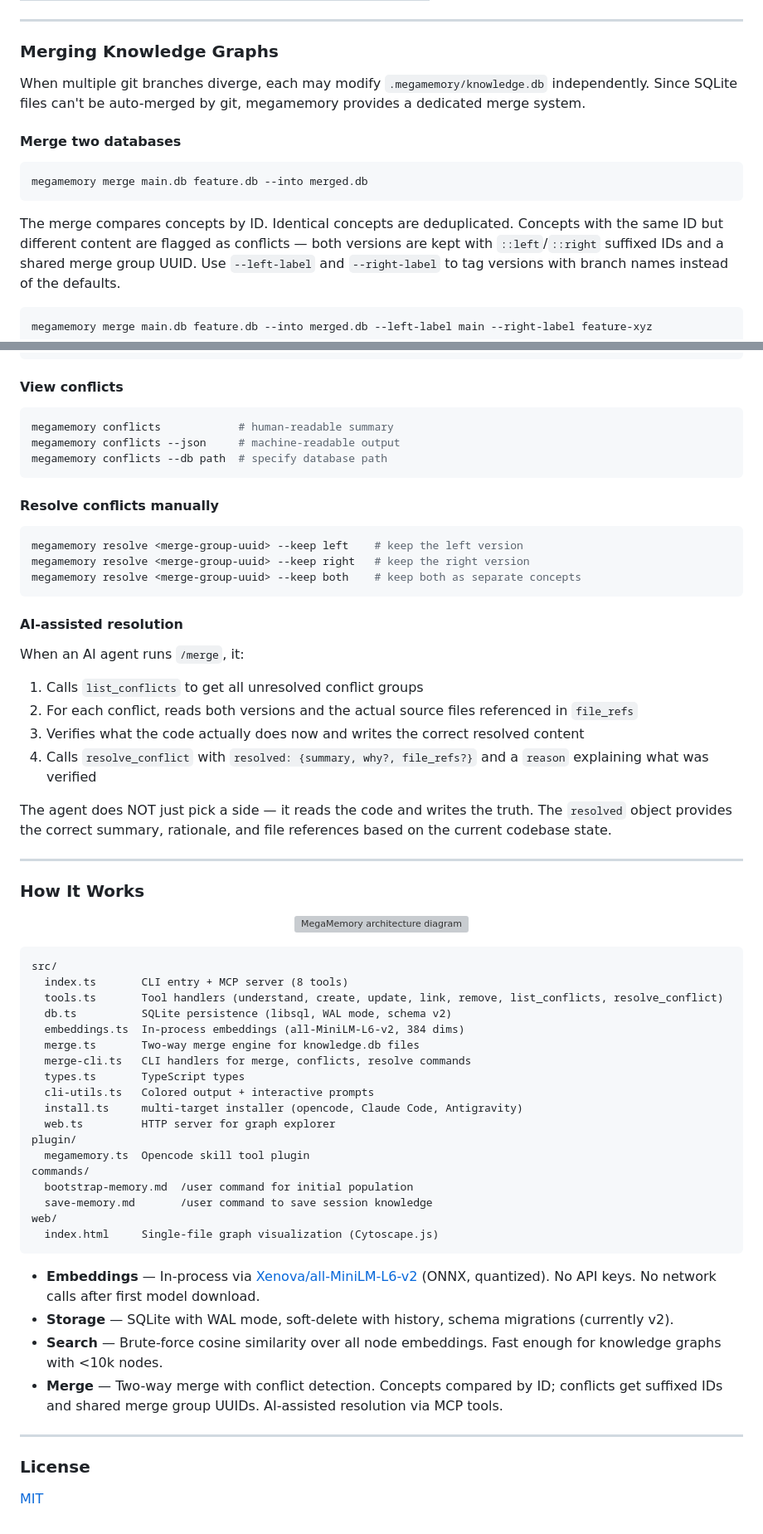
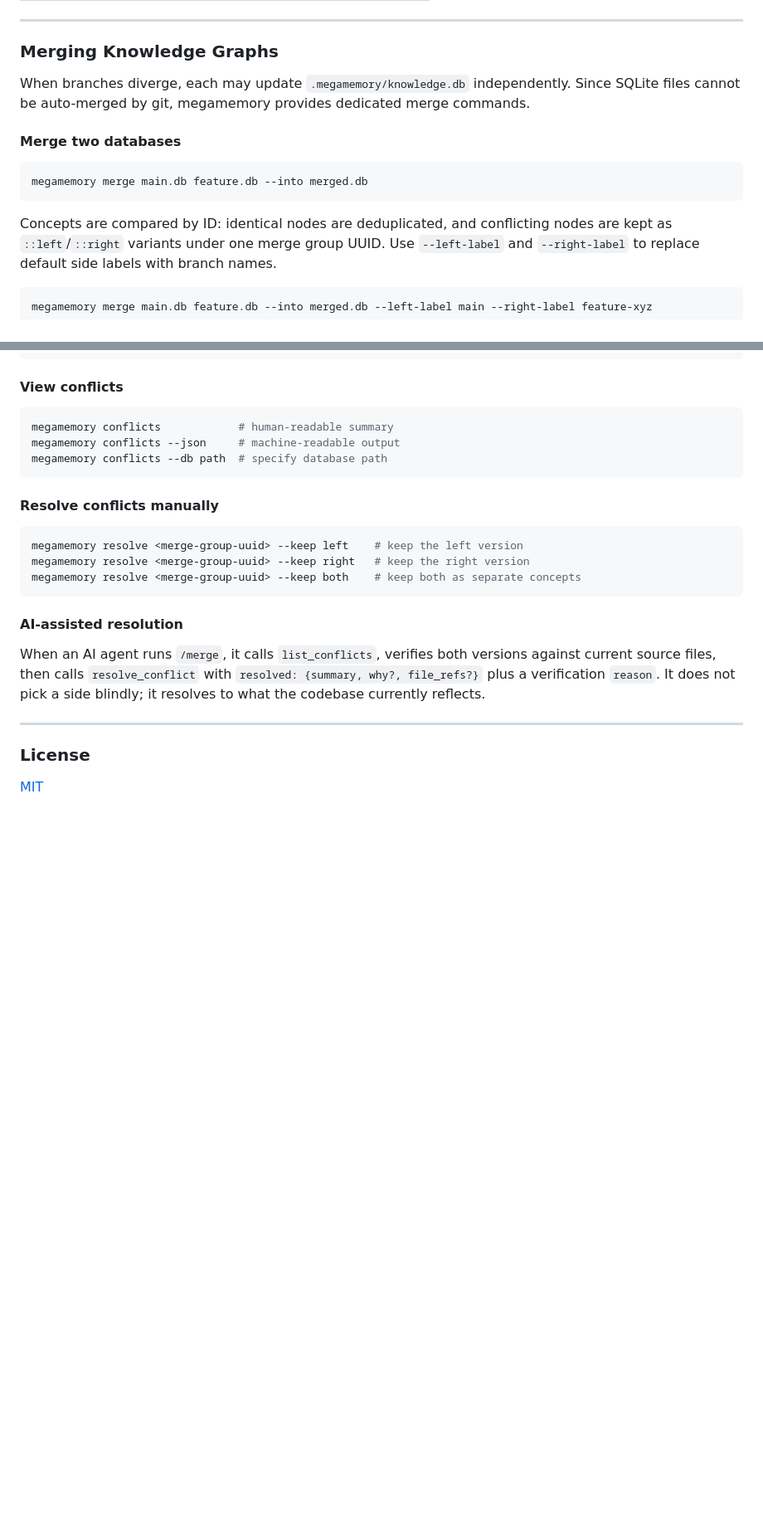
Before and after one commit to 0xK3vin/MegaMemory, a Markdown page: README.md, 2 parts joined by grey strips. Shown at 83% size. GitHub-like rendering; blank space fills up the shorter version; grey boxes are pictures that could not be loaded.

````diff
--- a/README.md
+++ b/README.md
@@ -166,7 +200,7 @@ megamemory serve --port 8080   # custom port
 
 ### Merging Knowledge Graphs
 
-When multiple git branches diverge, each may modify `.megamemory/knowledge.db` independently. Since SQLite files can't be auto-merged by git, megamemory provides a dedicated merge system.
+When branches diverge, each may update `.megamemory/knowledge.db` independently. Since SQLite files cannot be auto-merged by git, megamemory provides dedicated merge commands.
 
 #### Merge two databases
 
@@ -174,7 +208,7 @@ When multiple git branches diverge, each may modify `.megamemory/knowledge.db` i
 megamemory merge main.db feature.db --into merged.db
 ```
 
-The merge compares concepts by ID. Identical concepts are deduplicated. Concepts with the same ID but different content are flagged as conflicts — both versions are kept with `::left`/`::right` suffixed IDs and a shared merge group UUID. Use `--left-label` and `--right-label` to tag versions with branch names instead of the defaults.
+Concepts are compared by ID: identical nodes are deduplicated, and conflicting nodes are kept as `::left`/`::right` variants under one merge group UUID. Use `--left-label` and `--right-label` to replace default side labels with branch names.
 
 ```bash
 megamemory merge main.db feature.db --into merged.db --left-label main --right-label feature-xyz
@@ -198,48 +232,7 @@ megamemory resolve <merge-group-uuid> --keep both    # keep both as separate con
 
 #### AI-assisted resolution
 
-When an AI agent runs `/merge`, it:
-
-1. Calls `list_conflicts` to get all unresolved conflict groups
-2. For each conflict, reads both versions and the actual source files referenced in `file_refs`
-3. Verifies what the code actually does now and writes the correct resolved content
-4. Calls `resolve_conflict` with `resolved: {summary, why?, file_refs?}` and a `reason` explaining what was verified
-
-The agent does NOT just pick a side — it reads the code and writes the truth. The `resolved` object provides the correct summary, rationale, and file references based on the current codebase state.
-
----
-
-### How It Works
-
-<p align="center">
-  <img src="./assets/architecture.svg" alt="MegaMemory architecture diagram" width="800" />
-</p>
-
-```
-src/
-  index.ts       CLI entry + MCP server (8 tools)
-  tools.ts       Tool handlers (understand, create, update, link, remove, list_conflicts, resolve_conflict)
-  db.ts          SQLite persistence (libsql, WAL mode, schema v2)
-  embeddings.ts  In-process embeddings (all-MiniLM-L6-v2, 384 dims)
-  merge.ts       Two-way merge engine for knowledge.db files
-  merge-cli.ts   CLI handlers for merge, conflicts, resolve commands
-  types.ts       TypeScript types
-  cli-utils.ts   Colored output + interactive prompts
-  install.ts     multi-target installer (opencode, Claude Code, Antigravity)
-  web.ts         HTTP server for graph explorer
-plugin/
-  megamemory.ts  Opencode skill tool plugin
-commands/
-  bootstrap-memory.md  /user command for initial population
-  save-memory.md       /user command to save session knowledge
-web/
-  index.html     Single-file graph visualization (Cytoscape.js)
-```
-
-- **Embeddings** — In-process via [Xenova/all-MiniLM-L6-v2](https://huggingface.co/Xenova/all-MiniLM-L6-v2) (ONNX, quantized). No API keys. No network calls after first model download.
-- **Storage** — SQLite with WAL mode, soft-delete with history, schema migrations (currently v2).
-- **Search** — Brute-force cosine similarity over all node embeddings. Fast enough for knowledge graphs with <10k nodes.
-- **Merge** — Two-way merge with conflict detection. Concepts compared by ID; conflicts get suffixed IDs and shared merge group UUIDs. AI-assisted resolution via MCP tools.
+When an AI agent runs `/merge`, it calls `list_conflicts`, verifies both versions against current source files, then calls `resolve_conflict` with `resolved: {summary, why?, file_refs?}` plus a verification `reason`. It does not pick a side blindly; it resolves to what the codebase currently reflects.
 
 ---
 
````
Also changed, not shown: other parts of README.md (+42 -8 lines).
